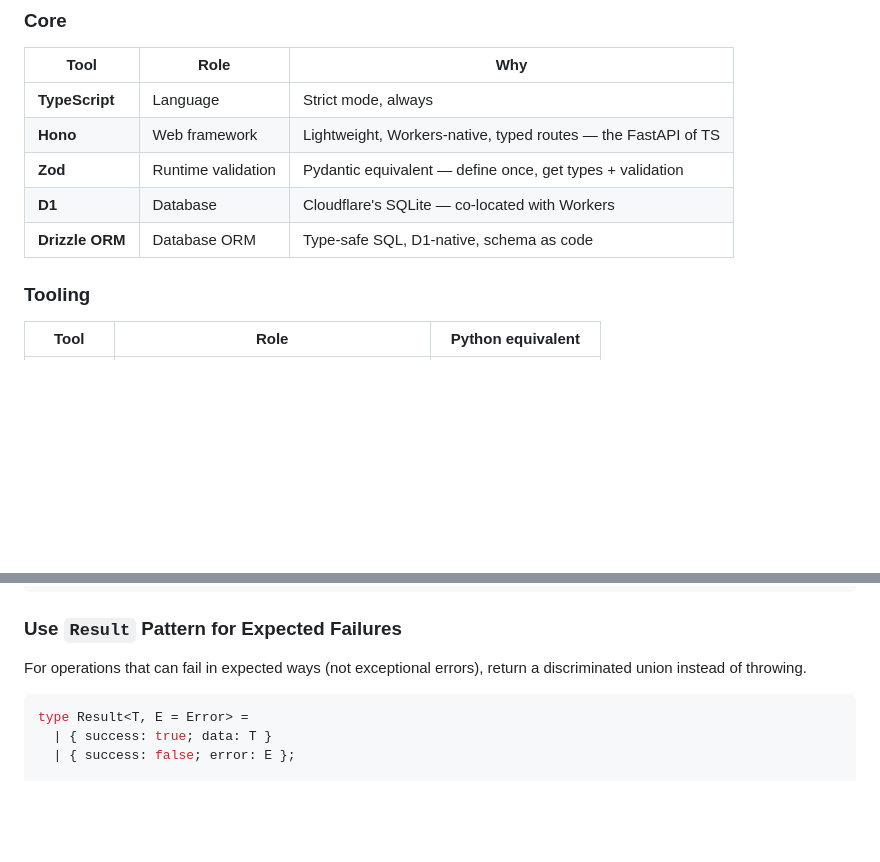
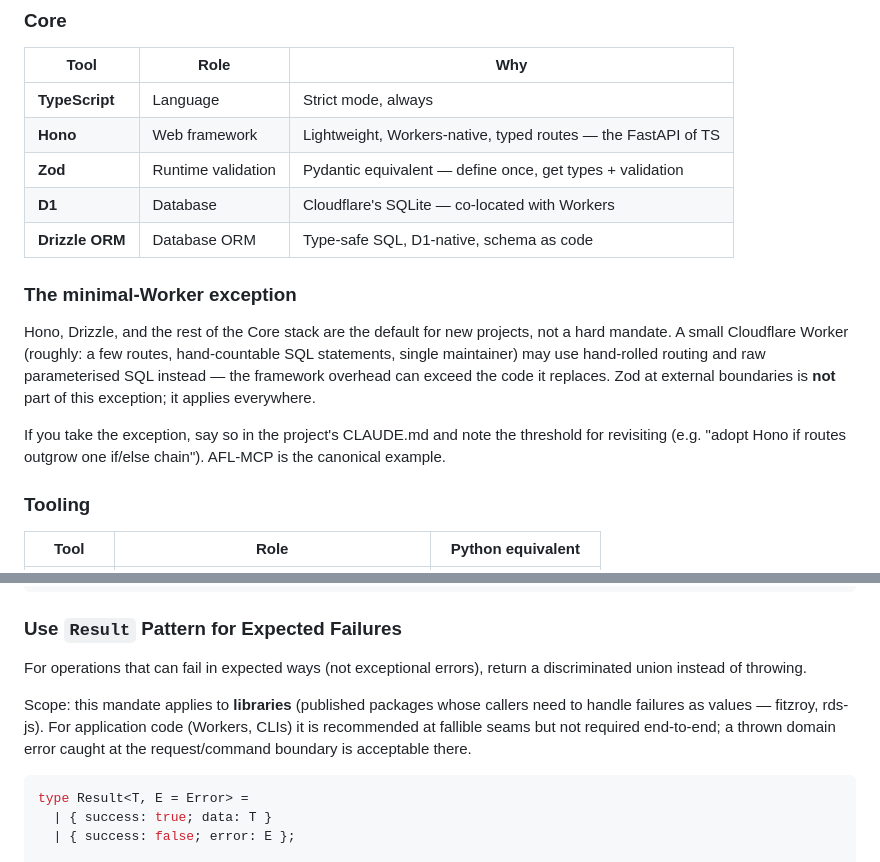
Before and after one commit to jackemcpherson/homepage, a Markdown page: public/docs/typescript-style-guide.md, 2 parts joined by grey strips. Drawn GitHub-style; blank space fills up the shorter version.

Commit message:
docs: minimal-Worker exception, Result-mandate scope, table count (#2)
From the 2026-06-10 ecosystem architecture review (MNT-02/MNT-08/
DOC-01): the style guide now documents the minimal-Worker exception
(Hono/Drizzle optional for small single-maintainer Workers; Zod at
boundaries stays mandatory everywhere) and scopes the Result-pattern
mandate to libraries. The ecosystem doc's table count is corrected to
10 tables + 5 views.

Co-authored-by: Claude Opus 4.7 <noreply@anthropic.com>

````diff
--- a/public/docs/typescript-style-guide.md
+++ b/public/docs/typescript-style-guide.md
@@ -17,6 +17,19 @@ fast single-purpose tooling, and FastAPI patterns adapted for the TypeScript eco
 | **Zod** | Runtime validation | Pydantic equivalent — define once, get types + validation |
 | **D1** | Database | Cloudflare's SQLite — co-located with Workers |
 | **Drizzle ORM** | Database ORM | Type-safe SQL, D1-native, schema as code |
+
+### The minimal-Worker exception
+
+Hono, Drizzle, and the rest of the Core stack are the default for new
+projects, not a hard mandate. A small Cloudflare Worker (roughly: a
+few routes, hand-countable SQL statements, single maintainer) may use
+hand-rolled routing and raw parameterised SQL instead — the framework
+overhead can exceed the code it replaces. Zod at external boundaries
+is **not** part of this exception; it applies everywhere.
+
+If you take the exception, say so in the project's CLAUDE.md and note
+the threshold for revisiting (e.g. "adopt Hono if routes outgrow one
+if/else chain"). AFL-MCP is the canonical example.
 
 ### Tooling
 
@@ -456,6 +469,12 @@ class StaleDataError extends Error {
 
 For operations that can fail in expected ways (not exceptional errors),
 return a discriminated union instead of throwing.
+
+Scope: this mandate applies to **libraries** (published packages whose
+callers need to handle failures as values — fitzroy, rds-js). For
+application code (Workers, CLIs) it is recommended at fallible seams
+but not required end-to-end; a thrown domain error caught at the
+request/command boundary is acceptable there.
 
 ```typescript
 type Result<T, E = Error> =
````
Also changed, not shown: public/docs/afl-data-ecosystem.md (+1 -1 lines).
